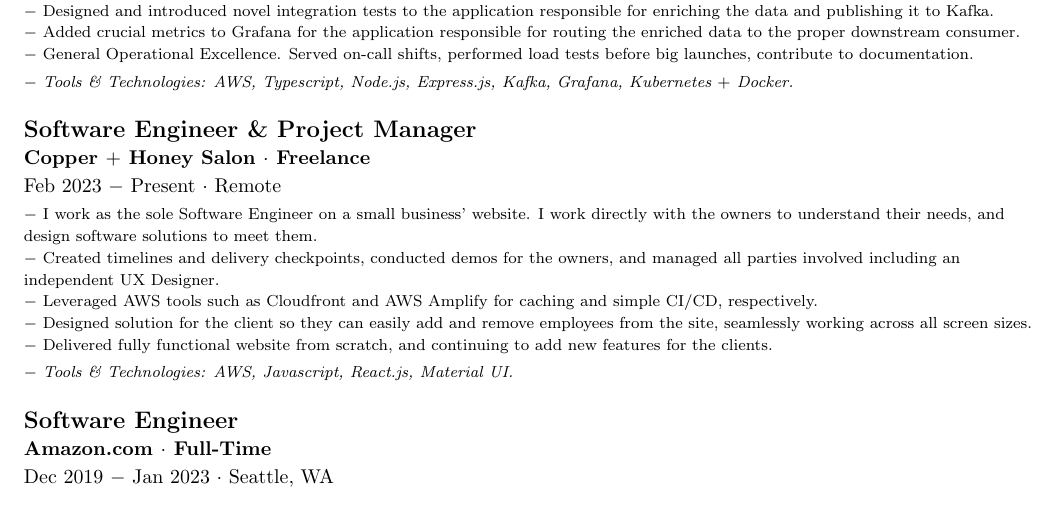
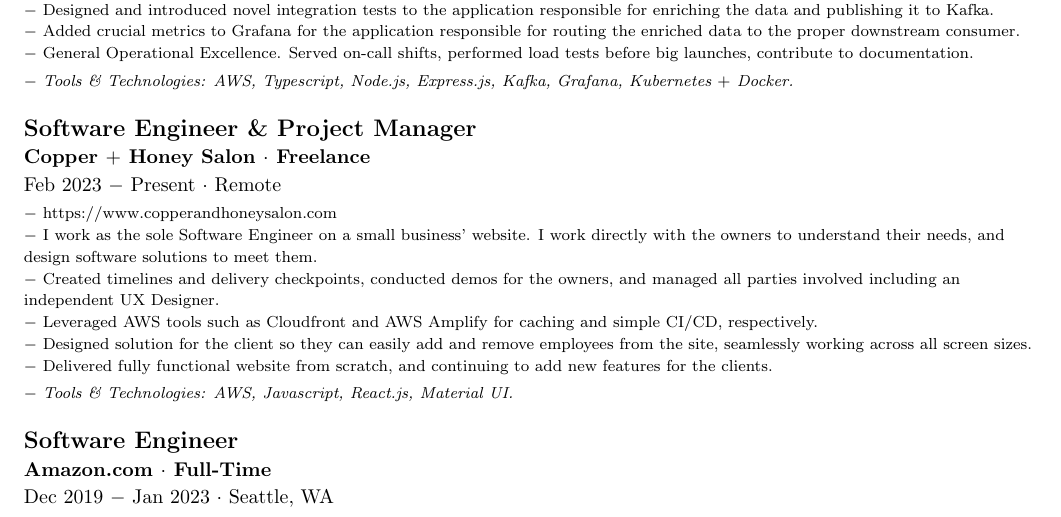
Before and after one commit to tyler314/CV, a LaTeX CV (resume.tex): part of the page, cut so that both start at the same text. Compiled offline with pdfLaTeX.

Commit message:
add copper and honey url, and add to .gitignore

```diff
--- a/resume.tex
+++ b/resume.tex
@@ -36,6 +36,7 @@
 \footnotesize{\bf Copper $+$ Honey Salon $\cdot$ Freelance}\\
 \footnotesize{Feb 2023 $-$ Present $\cdot$ Remote}\\[1mm]
 {\scriptsize
+	$-$ https://www.copperandhoneysalon.com\\
 	$-$ I work as the sole Software Engineer on a small business' website. I work directly with the owners to understand their needs, and design software solutions to meet them.\\
 	$-$ Created timelines and delivery checkpoints, conducted demos for the owners, and managed all parties involved including an independent UX Designer.\\
 	$-$ Leveraged AWS tools such as Cloudfront and AWS Amplify for caching and simple CI/CD, respectively.\\
```
Also changed, not shown: resume.pdf, 1 other file.
